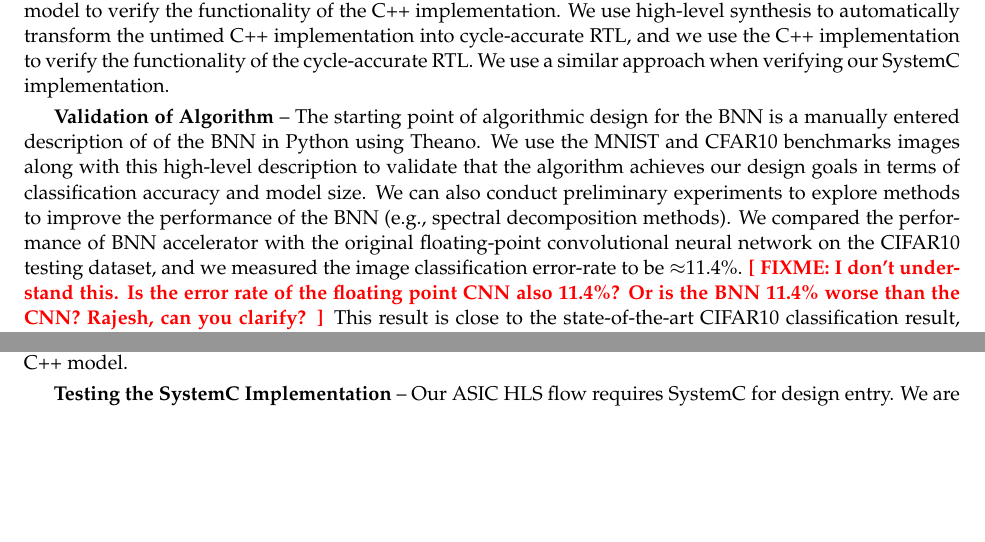
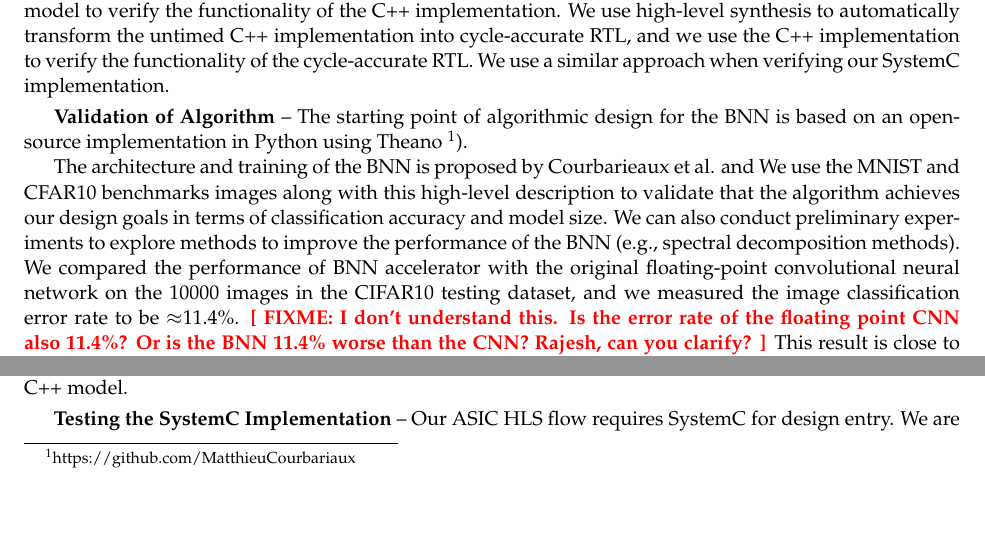
Before and after one commit to cornell-brg/craft-verification-report, a LaTeX document (src/certus-verification-craft2017.tex, which reads src/sec-accelerator.tex): two parts of page 6 of 13, joined at a grey line, cut so that both start at the same text, the shorter picture padded with empty space. Compiled offline with pdfLaTeX.

Commit message:
Updates from ShareLaTeX

```diff
--- a/src/sec-accelerator.tex
+++ b/src/sec-accelerator.tex
@@ -73,16 +73,18 @@ verifying our SystemC implementation.
 % Framework.
 
 \paragraph{Validation of Algorithm}
-The starting point of algorithmic design for the BNN is a manually
-entered description of of the BNN in Python using Theano. We use the
+The starting point of algorithmic design for the BNN is based on an open-source implementation in Python using Theano \footnote{https://github.com/MatthieuCourbariaux}).
+
+The architecture and training of the BNN is proposed by Courbarieaux et al. and
+We use the
 MNIST and CFAR10 benchmarks images along with this high-level description
 to validate that the algorithm achieves our design goals in terms of
 classification accuracy and model size. We can also conduct preliminary
 experiments to explore methods to improve the performance of the BNN
 (e.g., spectral decomposition methods). We compared the performance of
 BNN accelerator with the original floating-point convolutional neural
-network on the CIFAR10 testing dataset, and we measured the image
-classification error-rate to be $\approx$11.4\%. \fixme{I don't
+network on the 10000 images in the CIFAR10 testing dataset, and we measured the image
+classification error rate to be $\approx$11.4\%. \fixme{I don't
   understand this. Is the error rate of the floating point CNN also
   11.4\%? Or is the BNN 11.4\% worse than the CNN? Rajesh, can you
   clarify?} This result is close to the state-of-the-art CIFAR10
```
